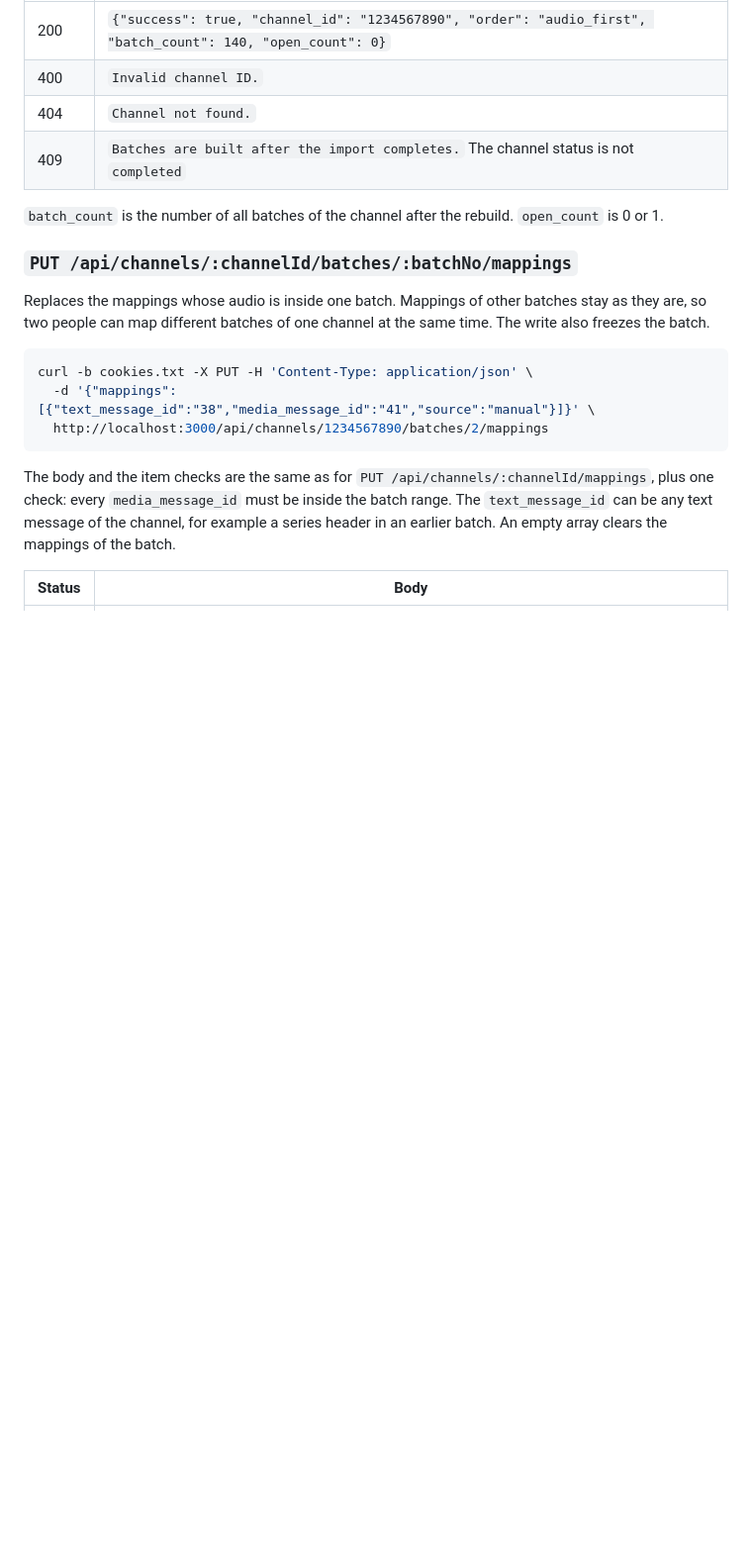
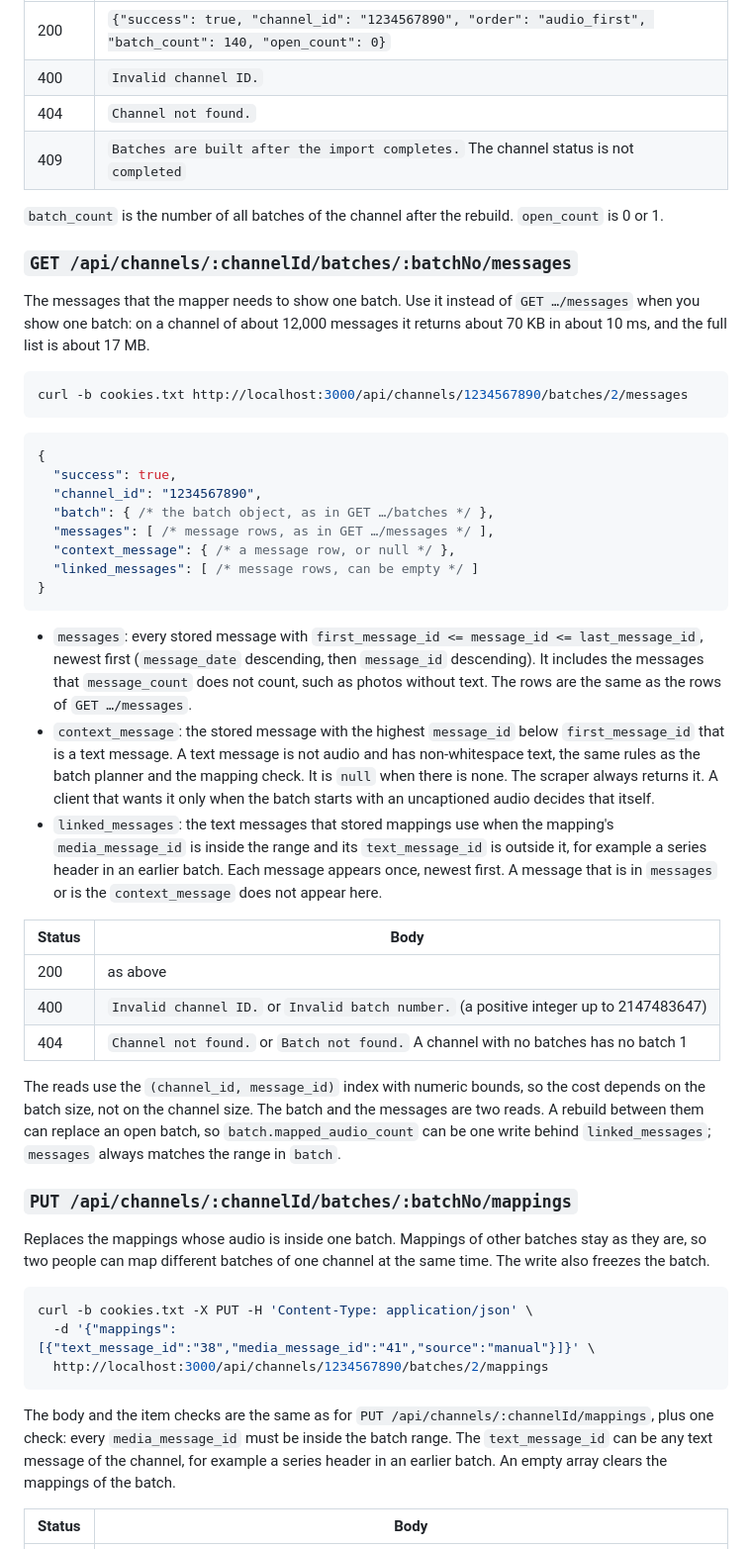
Before and after one commit to farisamamnoon/scraper, a Markdown page: docs/api.md, the part around the change. Shown at 99% size. GitHub-like rendering; blank space fills up the shorter version.

Commit message:
docs(api): document batch messages endpoint
Co-Authored-By: Claude Opus 5.5 <noreply@anthropic.com>

````diff
--- a/docs/api.md
+++ b/docs/api.md
@@ -289,6 +289,37 @@ curl -b cookies.txt -X POST http://localhost:3000/api/channels/1234567890/batche
 
 `batch_count` is the number of all batches of the channel after the rebuild. `open_count` is 0 or 1.
 
+### `GET /api/channels/:channelId/batches/:batchNo/messages`
+
+The messages that the mapper needs to show one batch. Use it instead of `GET …/messages` when you show one batch: on a channel of about 12,000 messages it returns about 70 KB in about 10 ms, and the full list is about 17 MB.
+
+```bash
+curl -b cookies.txt http://localhost:3000/api/channels/1234567890/batches/2/messages
+```
+
+```json
+{
+  "success": true,
+  "channel_id": "1234567890",
+  "batch": { /* the batch object, as in GET …/batches */ },
+  "messages": [ /* message rows, as in GET …/messages */ ],
+  "context_message": { /* a message row, or null */ },
+  "linked_messages": [ /* message rows, can be empty */ ]
+}
+```
+
+- `messages`: every stored message with `first_message_id <= message_id <= last_message_id`, newest first (`message_date` descending, then `message_id` descending). It includes the messages that `message_count` does not count, such as photos without text. The rows are the same as the rows of `GET …/messages`.
+- `context_message`: the stored message with the highest `message_id` below `first_message_id` that is a text message. A text message is not audio and has non-whitespace text, the same rules as the batch planner and the mapping check. It is `null` when there is none. The scraper always returns it. A client that wants it only when the batch starts with an uncaptioned audio decides that itself.
+- `linked_messages`: the text messages that stored mappings use when the mapping's `media_message_id` is inside the range and its `text_message_id` is outside it, for example a series header in an earlier batch. Each message appears once, newest first. A message that is in `messages` or is the `context_message` does not appear here.
+
+| Status | Body |
+|---|---|
+| 200 | as above |
+| 400 | `Invalid channel ID.` or `Invalid batch number.` (a positive integer up to 2147483647) |
+| 404 | `Channel not found.` or `Batch not found.` A channel with no batches has no batch 1 |
+
+The reads use the `(channel_id, message_id)` index with numeric bounds, so the cost depends on the batch size, not on the channel size. The batch and the messages are two reads. A rebuild between them can replace an open batch, so `batch.mapped_audio_count` can be one write behind `linked_messages`; `messages` always matches the range in `batch`.
+
 ### `PUT /api/channels/:channelId/batches/:batchNo/mappings`
 
 Replaces the mappings whose audio is inside one batch. Mappings of other batches stay as they are, so two people can map different batches of one channel at the same time. The write also freezes the batch.
````
Also changed, not shown: docs/status.md (+2 -1 lines).
